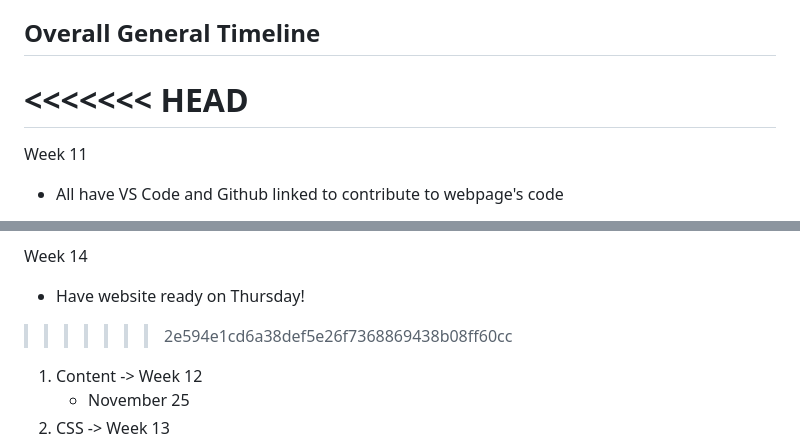
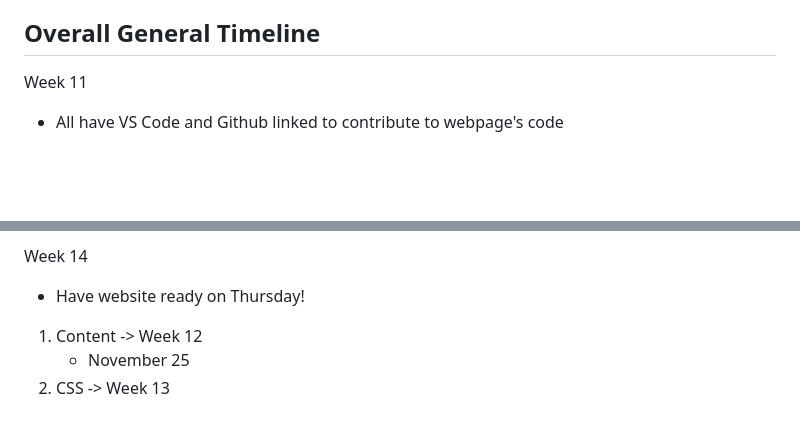
Before and after one commit to hanrive/a3web, a Markdown page: README.md, 2 parts joined by grey strips. GitHub-like rendering; blank space fills up the shorter version.

Commit message:
timeline

```diff
--- a/README.md
+++ b/README.md
@@ -20,8 +20,6 @@
     - Plain text by Sunday November 26 and page done by Thursday November 30
 
 ## Overall General Timeline
-<<<<<<< HEAD
-=======
 Week 11
 * All have VS Code and Github linked to contribute to webpage's code
 
@@ -36,7 +34,6 @@ Week 13
 
 Week 14
 * Have website ready on Thursday!
->>>>>>> 2e594e1cd6a38def5e26f7368869438b08ff60cc
 
 1. Content -> Week 12
     - November 25
```
